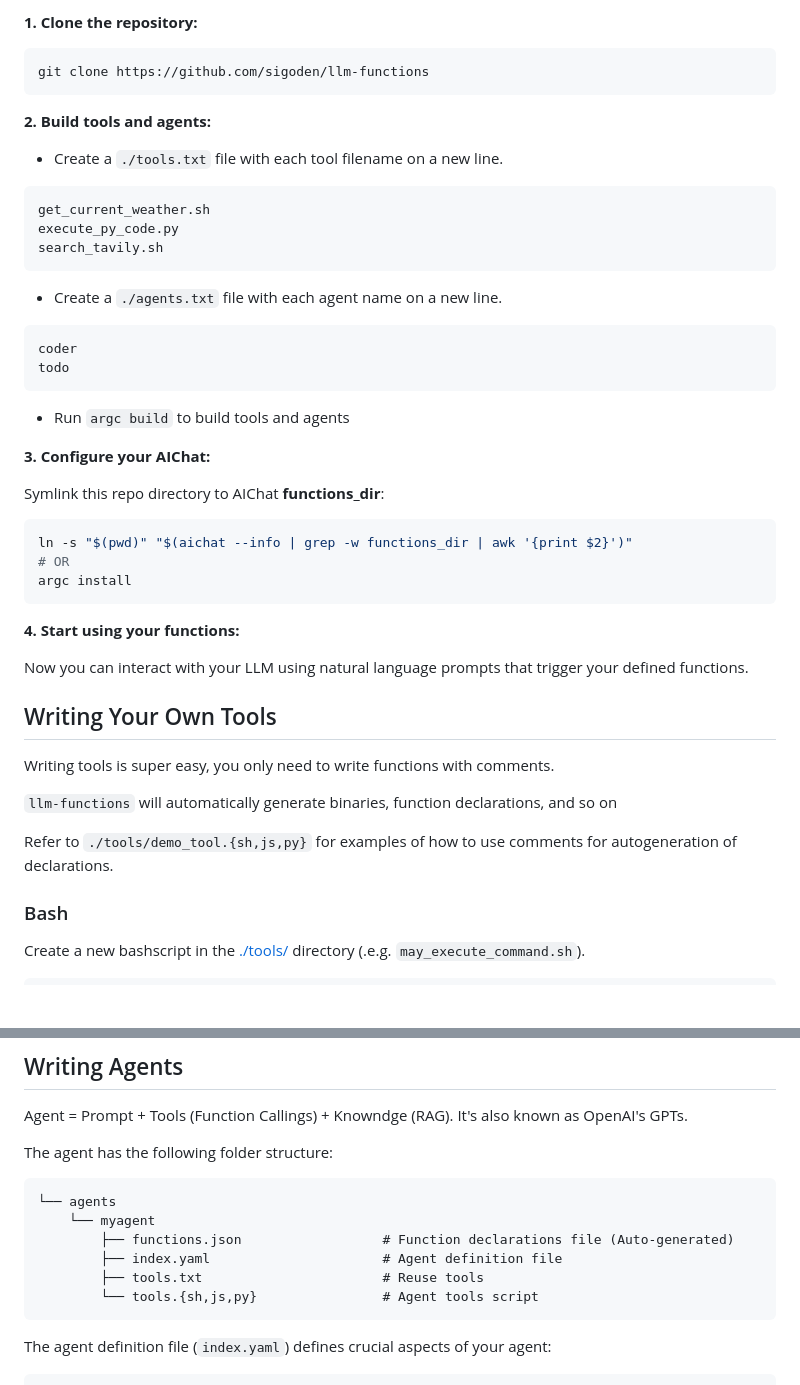
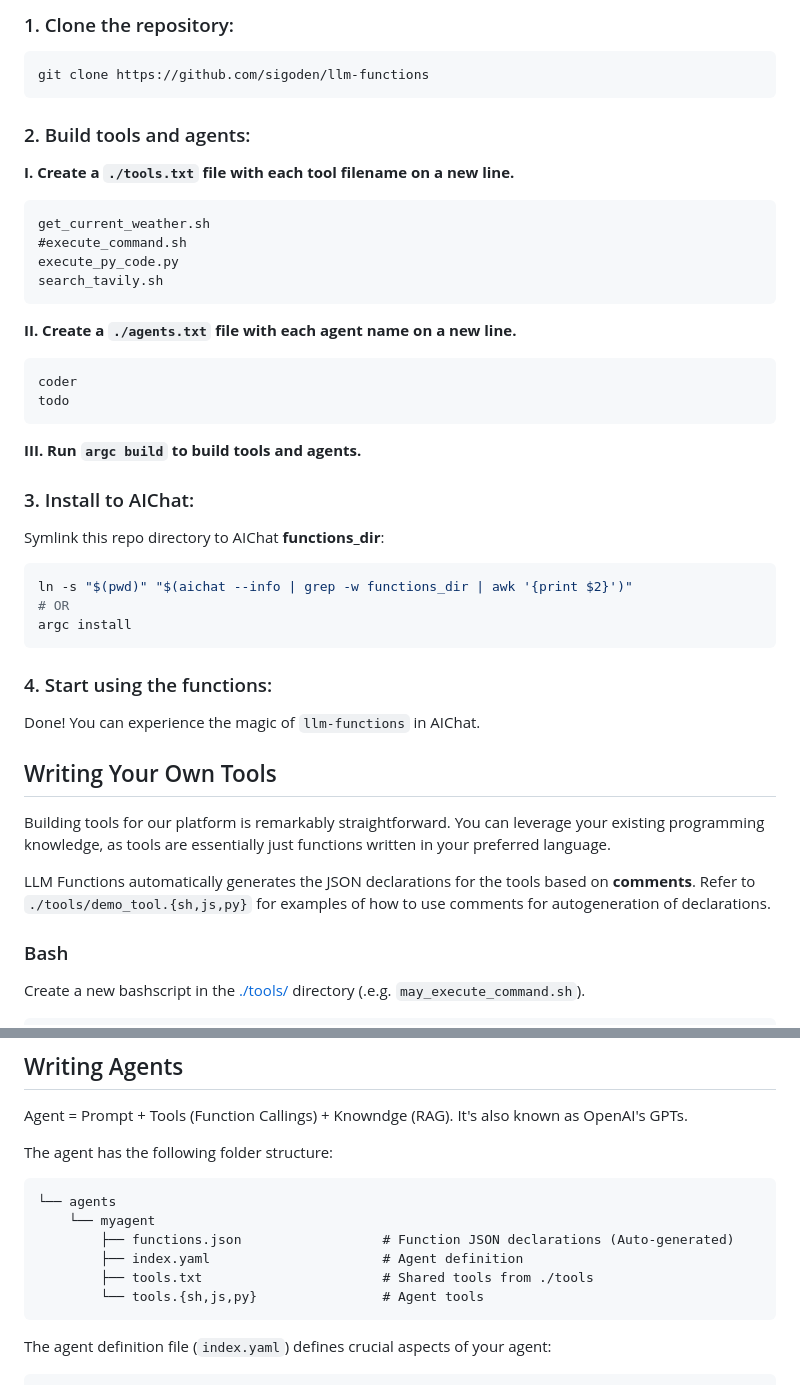
Before and after one commit to sigoden/llm-functions, a Markdown page: README.md, 2 parts joined by grey strips. GitHub-like rendering; blank space fills up the shorter version.

Commit message:
chore: update readme

````diff
--- a/README.md
+++ b/README.md
@@ -18,30 +18,31 @@ Make sure you have the following tools installed:
 
-**1. Clone the repository:**
+### 1. Clone the repository:
 
 ```sh
 git clone https://github.com/sigoden/llm-functions
 ```
 
-**2. Build tools and agents:**
+### 2. Build tools and agents:
 
-- Create a `./tools.txt` file with each tool filename on a new line.
+**I. Create a `./tools.txt` file with each tool filename on a new line.**
 
 ```
 get_current_weather.sh
+#execute_command.sh
 execute_py_code.py
 search_tavily.sh
 ```
 
-- Create a `./agents.txt` file with each agent name on a new line.
+**II. Create a `./agents.txt` file with each agent name on a new line.**
 
 ```
 coder
 todo
 ```
 
-- Run `argc build` to build tools and agents
+**III. Run `argc build` to build tools and agents.**
 
-**3. Configure your AIChat:**
+### 3. Install to AIChat:
 
 Symlink this repo directory to AIChat **functions_dir**:
 
@@ -51,17 +52,15 @@ ln -s "$(pwd)" "$(aichat --info | grep -w functions_dir | awk '{print $2}')"
 argc install
 ```
 
-**4. Start using your functions:**
+### 4. Start using the functions:
 
-Now you can interact with your LLM using natural language prompts that trigger your defined functions.
+Done! You can experience the magic of `llm-functions` in AIChat.
 
 ## Writing Your Own Tools
 
-Writing tools is super easy, you only need to write functions with comments.
+Building tools for our platform is remarkably straightforward. You can leverage your existing programming knowledge, as tools are essentially just functions written in your preferred language.
 
-`llm-functions` will automatically generate binaries, function declarations, and so on
-
-Refer to `./tools/demo_tool.{sh,js,py}` for examples of how to use comments for autogeneration of declarations.
+LLM Functions automatically generates the JSON declarations for the tools based on **comments**. Refer to `./tools/demo_tool.{sh,js,py}` for examples of how to use comments for autogeneration of declarations.
 
 ### Bash
 
@@ -120,10 +119,10 @@ The agent has the following folder structure:
 ```
 └── agents
     └── myagent
-        ├── functions.json                  # Function declarations file (Auto-generated)
-        ├── index.yaml                      # Agent definition file
-        ├── tools.txt                       # Reuse tools
-        └── tools.{sh,js,py}                # Agent tools script
+        ├── functions.json                  # Function JSON declarations (Auto-generated)
+        ├── index.yaml                      # Agent definition
+        ├── tools.txt                       # Shared tools from ./tools
+        └── tools.{sh,js,py}                # Agent tools
 ```
 
 The agent definition file (`index.yaml`) defines crucial aspects of your agent:
````
Also changed, not shown: other parts of README.md (+1 -1 lines).
